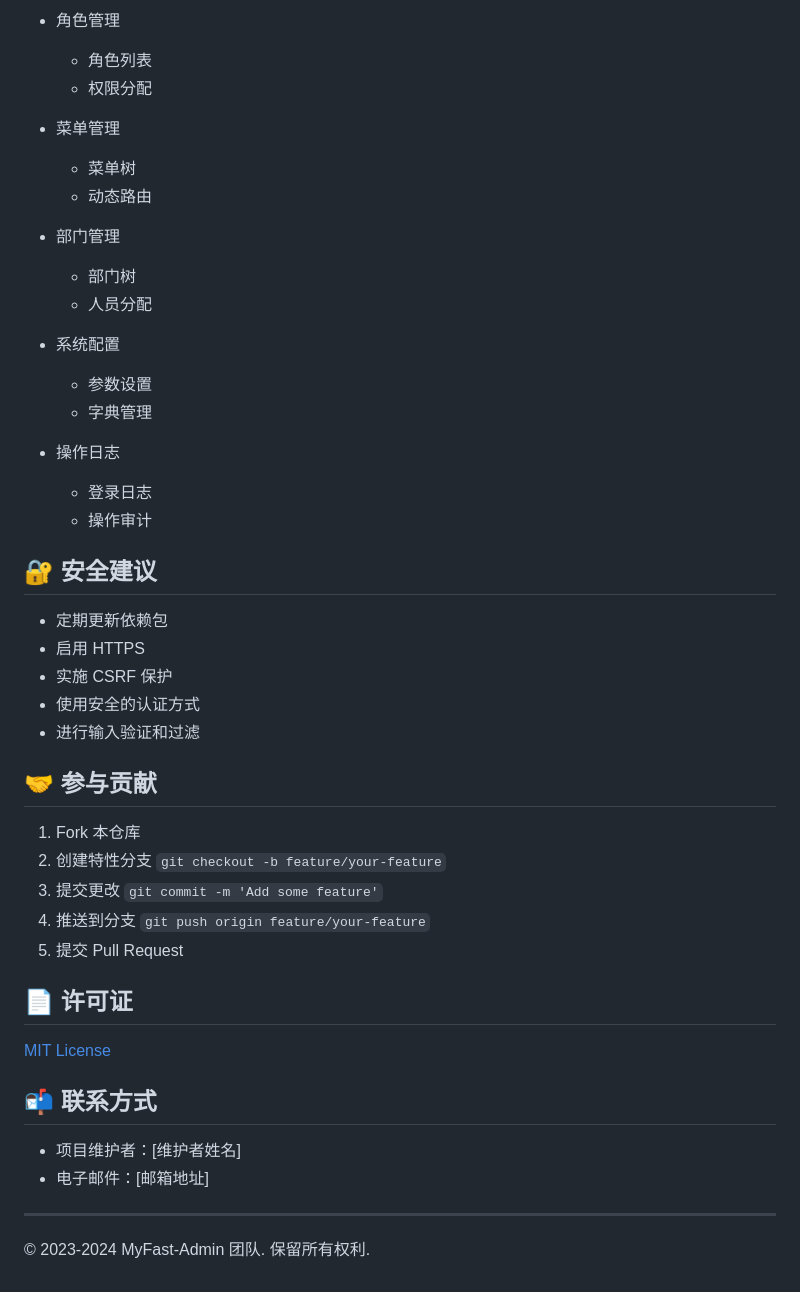
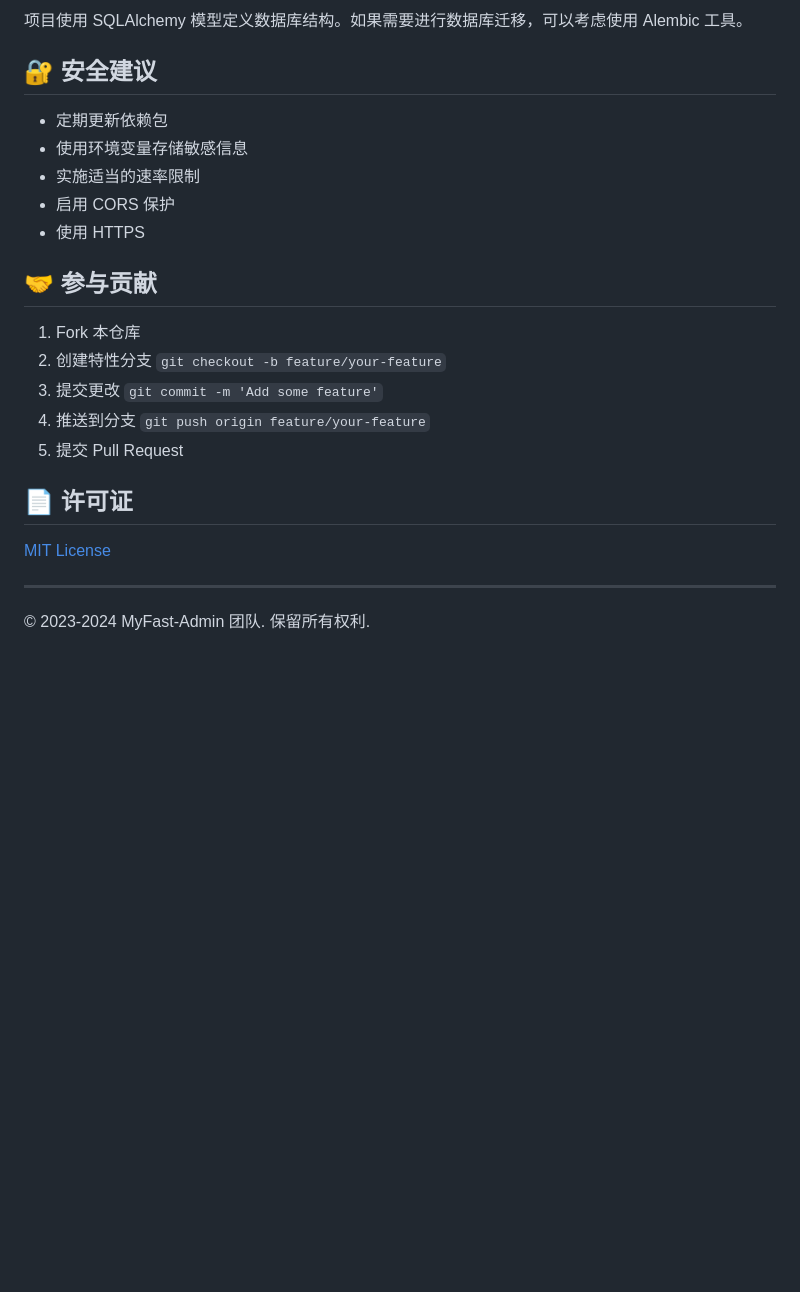
Before and after one commit to China-MY/myfast-backend, a Markdown page: README.md, the part around one of its changes. Drawn GitHub-style; blank space fills up the shorter version.

```diff
--- a/README.md
+++ b/README.md
@@ -176,30 +160,12 @@ TypeScript 默认无法处理 `.vue` 导入的类型信息，因此我们使用
-- 角色管理
-  - 角色列表
-  - 权限分配
-
-- 菜单管理
-  - 菜单树
-  - 动态路由
-
-- 部门管理
-  - 部门树
-  - 人员分配
-
-- 系统配置
-  - 参数设置
-  - 字典管理
-
-- 操作日志
-  - 登录日志
-  - 操作审计
+项目使用 SQLAlchemy 模型定义数据库结构。如果需要进行数据库迁移，可以考虑使用 Alembic 工具。
 
 ## 🔐 安全建议
 
 - 定期更新依赖包
-- 启用 HTTPS
-- 实施 CSRF 保护
-- 使用安全的认证方式
-- 进行输入验证和过滤
+- 使用环境变量存储敏感信息
+- 实施适当的速率限制
+- 启用 CORS 保护
+- 使用 HTTPS
 
 ## 🤝 参与贡献
 
@@ -213,11 +179,6 @@ TypeScript 默认无法处理 `.vue` 导入的类型信息，因此我们使用
 
 [MIT License](LICENSE)
 
-## 📬 联系方式
-
-- 项目维护者：[维护者姓名]
-- 电子邮件：[邮箱地址]
-
 ---
 
 © 2023-2024 MyFast-Admin 团队. 保留所有权利.
```
Also changed, not shown: other parts of README.md (+110 -126 lines).
